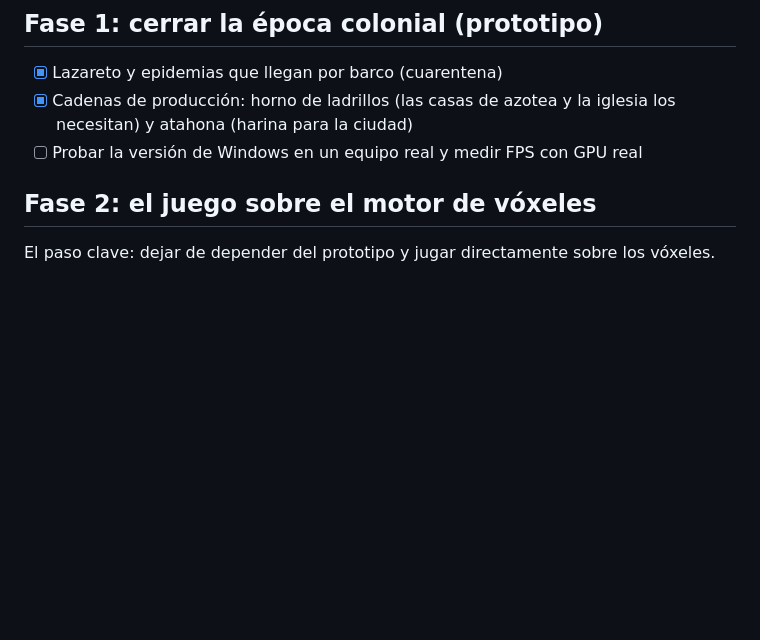
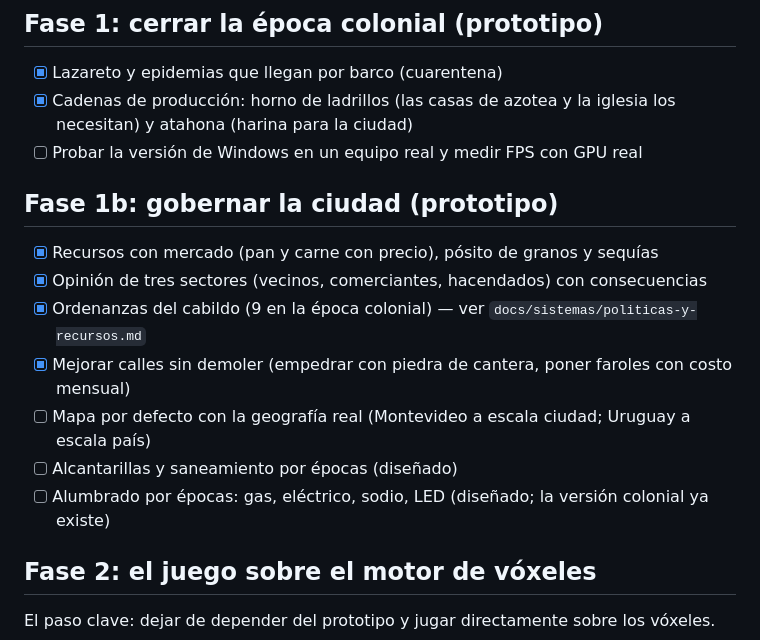
Before and after one commit to adriangrochi-code/city-Sim-2027, a Markdown page: docs/HOJA_DE_RUTA.md, the part around the change. GitHub-like rendering; blank space fills up the shorter version.

```diff
--- a/docs/HOJA_DE_RUTA.md
+++ b/docs/HOJA_DE_RUTA.md
@@ -18,6 +18,16 @@
 - [x] Lazareto y epidemias que llegan por barco (cuarentena)
 - [x] Cadenas de producción: horno de ladrillos (las casas de azotea y la iglesia los necesitan) y atahona (harina para la ciudad)
 - [ ] Probar la versión de Windows en un equipo real y medir FPS con GPU real
+
+## Fase 1b: gobernar la ciudad (prototipo)
+
+- [x] Recursos con mercado (pan y carne con precio), pósito de granos y sequías
+- [x] Opinión de tres sectores (vecinos, comerciantes, hacendados) con consecuencias
+- [x] Ordenanzas del cabildo (9 en la época colonial) — ver `docs/sistemas/politicas-y-recursos.md`
+- [x] Mejorar calles sin demoler (empedrar con piedra de cantera, poner faroles con costo mensual)
+- [ ] Mapa por defecto con la geografía real (Montevideo a escala ciudad; Uruguay a escala país)
+- [ ] Alcantarillas y saneamiento por épocas (diseñado)
+- [ ] Alumbrado por épocas: gas, eléctrico, sodio, LED (diseñado; la versión colonial ya existe)
 
 ## Fase 2: el juego sobre el motor de vóxeles
 
```
Also changed, not shown: README.md (+6 -0 lines), docs/GDD.md (+3 -0 lines), docs/sistemas/politicas-y-recursos.md (added, +106 -0 lines), docs/capturas/prototipo1-calle-faroles.jpg (added), docs/capturas/prototipo1-ordenanzas.jpg (added), 9 other files.
